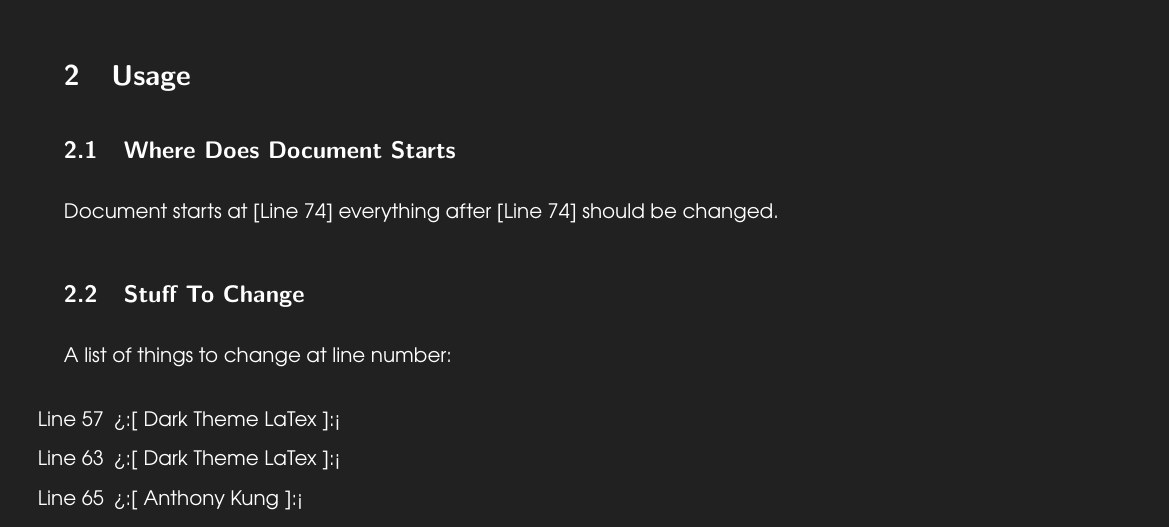
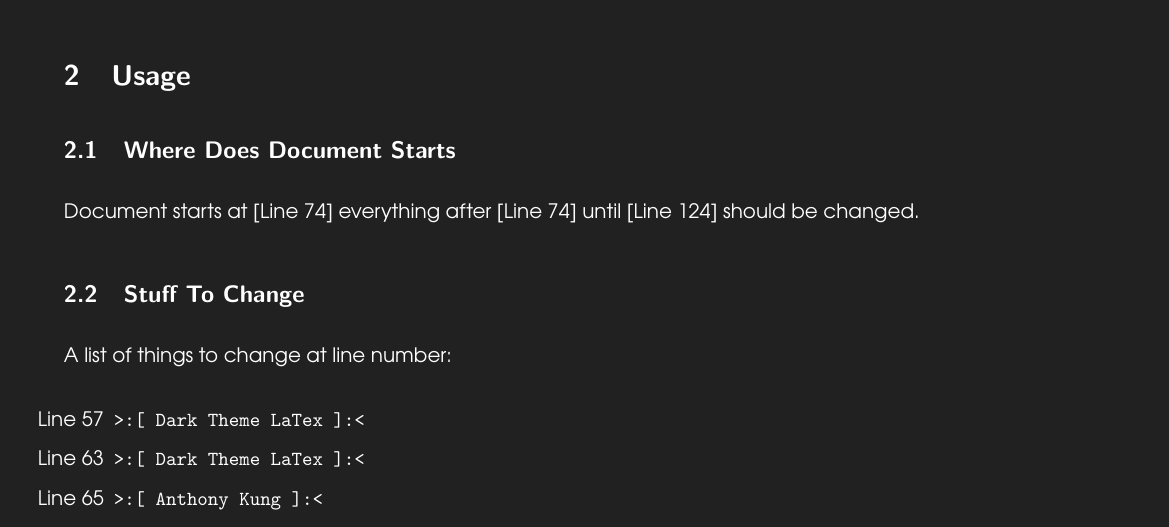
Before and after one commit to Anthonykung/Dark-Theme-LaTex, a LaTeX document (anthonian.tex): part of the page, cut so that both start at the same text. Compiled offline with pdfLaTeX.

Commit message:
Initial Update

```diff
--- a/anthonian.tex
+++ b/anthonian.tex
@@ -96,14 +96,13 @@ The Dark Theme LaTex is a awesome looking dark theme LaTex template originally d
 
 \subsection{\textbf{\textit{Where Does Document Starts}}}
 
-Document starts at [Line 74] everything after [Line 74] should be changed.
+Document starts at [Line 74] everything after [Line 74] until [Line 124] should be changed.
 
 \subsection{\textbf{\textit{Stuff To Change}}}
 
 A list of things to change at line number:
 
 \begin{enumerate}
-  \item [Line 57] >:[ Dark Theme LaTex ]:<
-  \item [Line 63] >:[ Dark Theme LaTex ]:<
-  \item [Line 65] >:[ Anthony Kung ]:<
-  \item [Line 67] >:[ August 23, 2020 ]:<
+  \item [Line 57] \begin{verbatim}>:[ Dark Theme LaTex ]:<\end{verbatim}
+  \item [Line 63] \begin{verbatim}>:[ Dark Theme LaTex ]:<\end{verbatim}
+  \item [Line 65] \begin{verbatim}>:[ Anthony Kung ]:<\end{verbatim}
```
Also changed, not shown: README.md, anthonian.pdf (added), anthonian.tex (7 more changed lines), 1 other file.
